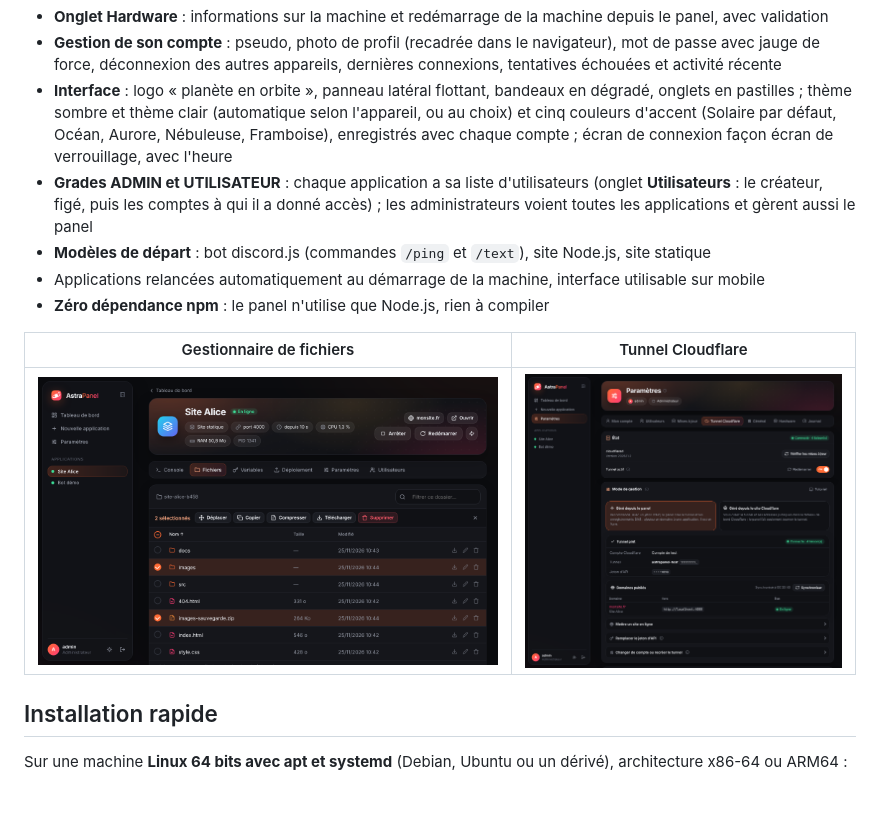
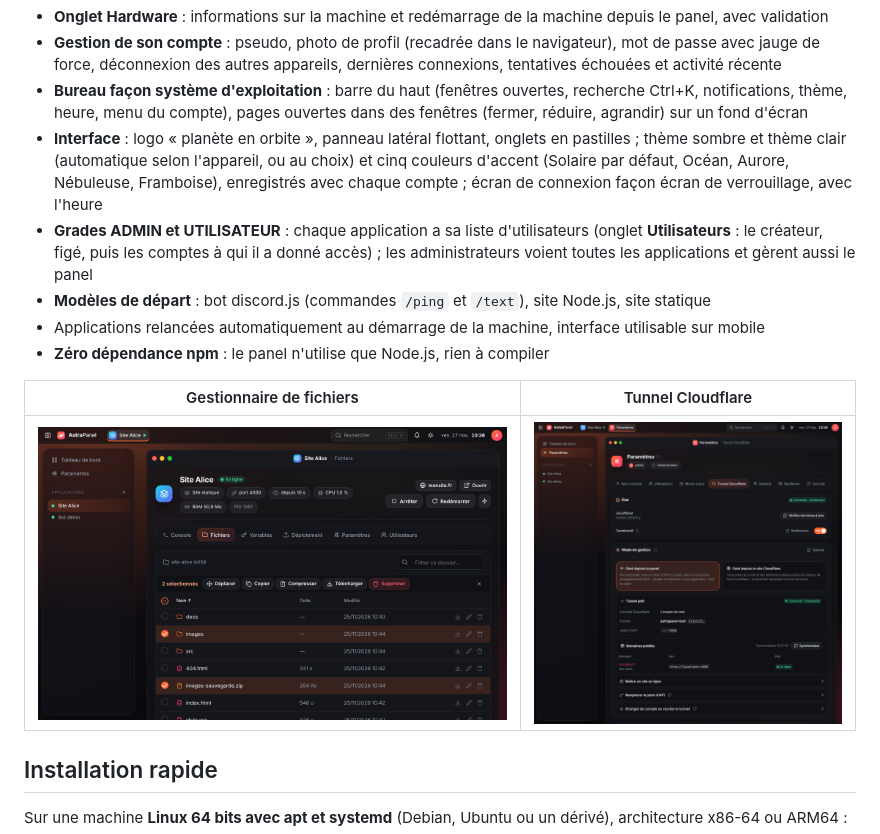
Before and after one commit to rizaky-myapps/AstraPanel, a Markdown page: README.md, the part around the change. Drawn GitHub-style; pictures changed too: docs/images/fichiers.png, docs/images/tunnel.png; blank space fills up the shorter version.

```diff
--- a/README.md
+++ b/README.md
@@ -50,7 +50,9 @@ au tunnel Cloudflare intégré. Le panel se met à jour lui-même depuis GitHub.
 - **Onglet Hardware** : informations sur la machine et redémarrage de la machine depuis le panel, avec validation
 - **Gestion de son compte** : pseudo, photo de profil (recadrée dans le navigateur), mot de passe avec jauge de force,
   déconnexion des autres appareils, dernières connexions, tentatives échouées et activité récente
-- **Interface** : logo « planète en orbite », panneau latéral flottant, bandeaux en dégradé, onglets en pastilles ;
+- **Bureau façon système d'exploitation** : barre du haut (fenêtres ouvertes, recherche Ctrl+K, notifications, thème,
+  heure, menu du compte), pages ouvertes dans des fenêtres (fermer, réduire, agrandir) sur un fond d'écran
+- **Interface** : logo « planète en orbite », panneau latéral flottant, onglets en pastilles ;
   thème sombre et thème clair (automatique selon l'appareil, ou au choix) et cinq couleurs d'accent (Solaire par
   défaut, Océan, Aurore, Nébuleuse, Framboise), enregistrés avec chaque compte ; écran de connexion façon écran de
   verrouillage, avec l'heure
```
Also changed, not shown: docs/TUTORIEL.md (+28 -13 lines), docs/images/tableau-de-bord-clair.png, docs/images/tableau-de-bord.png, 6 other files.
